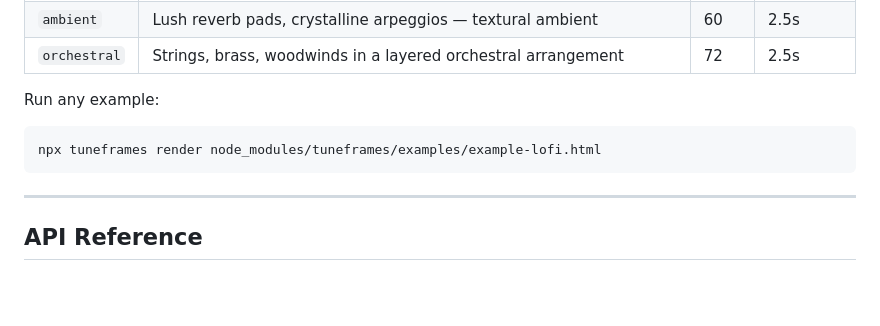
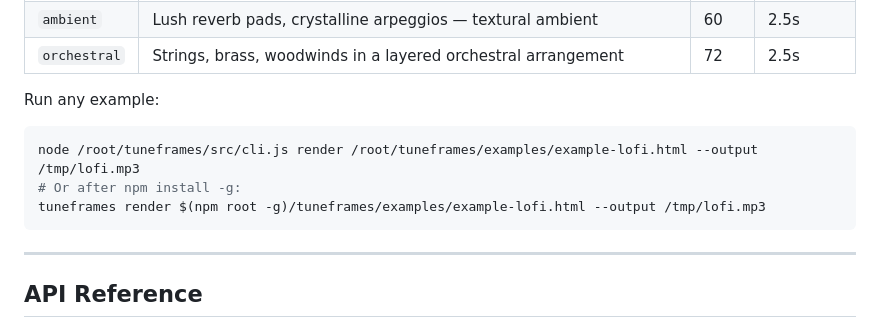
Before and after one commit to Shepherd217/TuneFrames, a Markdown page: README.md, the part around the change. GitHub-like rendering; blank space fills up the shorter version.

````diff
--- a/README.md
+++ b/README.md
@@ -54,7 +54,9 @@ cd my-track && npx tuneframes render composition.html
 Run any example:
 
 ```bash
-npx tuneframes render node_modules/tuneframes/examples/example-lofi.html
+node /root/tuneframes/src/cli.js render /root/tuneframes/examples/example-lofi.html --output /tmp/lofi.mp3
+# Or after npm install -g:
+tuneframes render $(npm root -g)/tuneframes/examples/example-lofi.html --output /tmp/lofi.mp3
 ```
 
 ---
````
Also changed, not shown: HN-DRAFT.md (added, +84 -0 lines).
